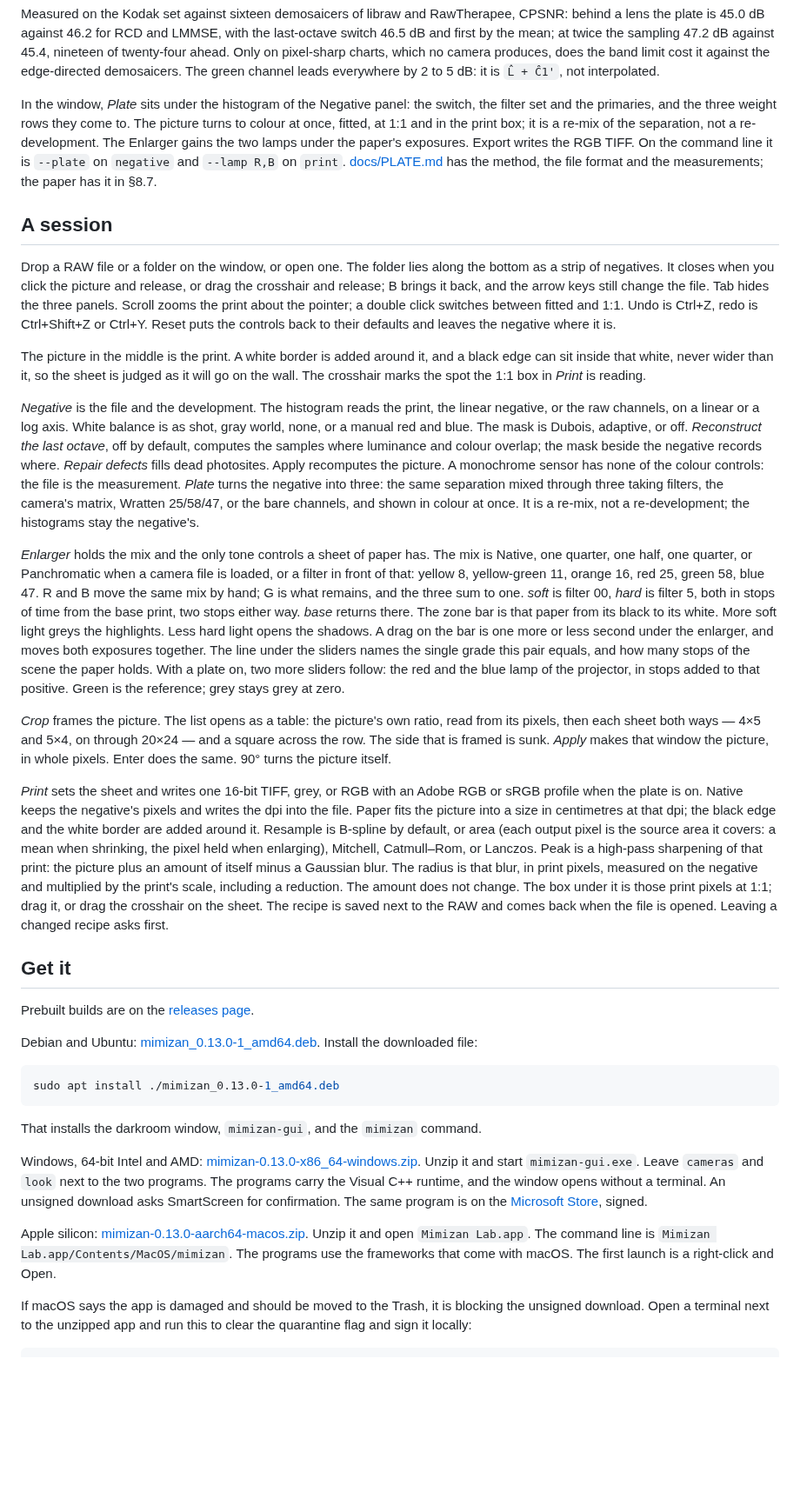
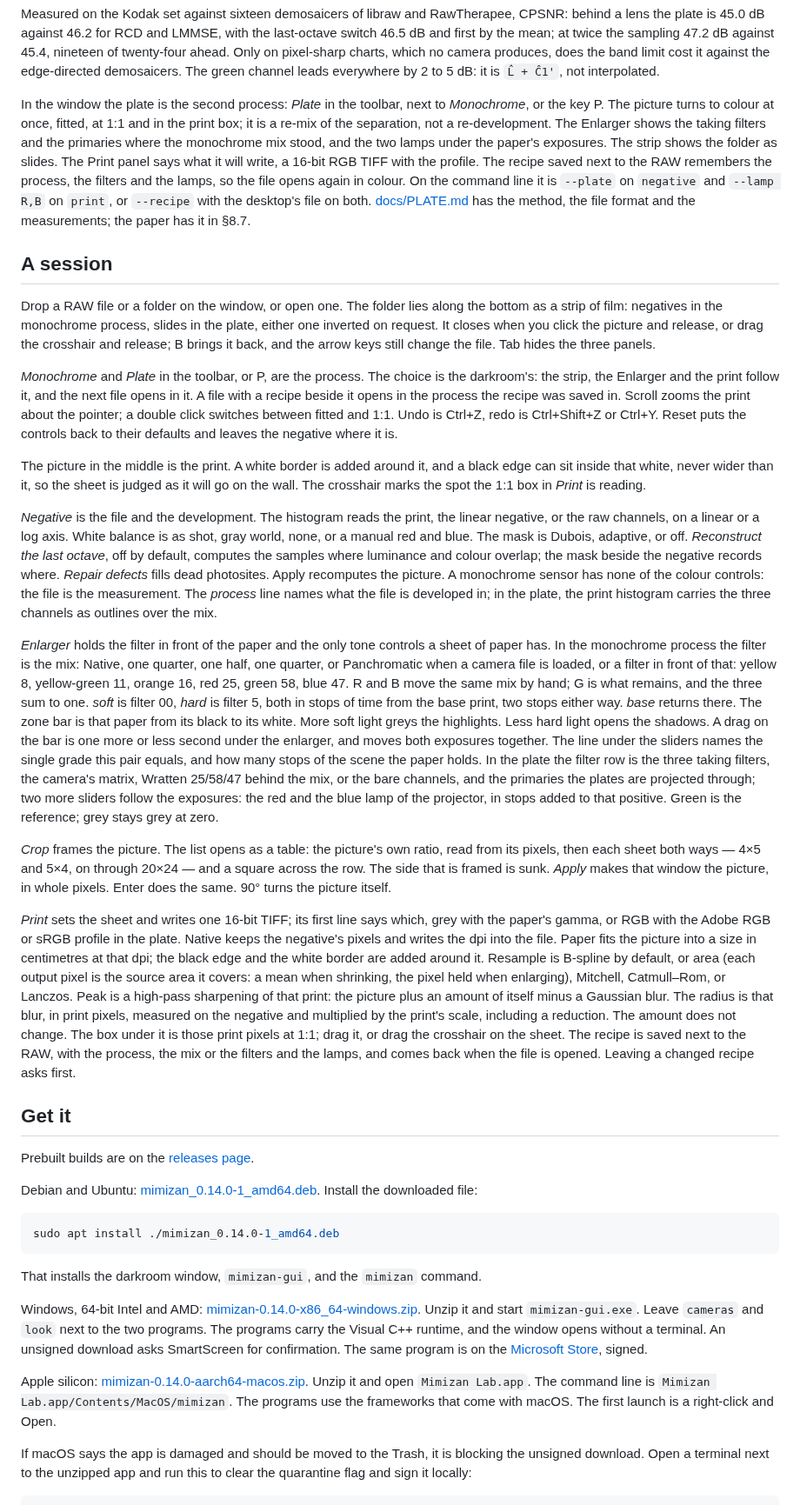
Before and after one commit to Draganito/mimizan, a Markdown page: README.md, the part around one of its changes. Shown at 87% size. GitHub-like rendering; blank space fills up the shorter version.

````diff
--- a/README.md
+++ b/README.md
@@ -72,37 +78,39 @@ The negative is written as one grey TIFF with the three frames stacked, blue, gr
 
 Measured on the Kodak set against sixteen demosaicers of libraw and RawTherapee, CPSNR: behind a lens the plate is 45.0 dB against 46.2 for RCD and LMMSE, with the last-octave switch 46.5 dB and first by the mean; at twice the sampling 47.2 dB against 45.4, nineteen of twenty-four ahead. Only on pixel-sharp charts, which no camera produces, does the band limit cost it against the edge-directed demosaicers. The green channel leads everywhere by 2 to 5 dB: it is `L̂ + Ĉ1'`, not interpolated.
 
-In the window, *Plate* sits under the histogram of the Negative panel: the switch, the filter set and the primaries, and the three weight rows they come to. The picture turns to colour at once, fitted, at 1:1 and in the print box; it is a re-mix of the separation, not a re-development. The Enlarger gains the two lamps under the paper's exposures. Export writes the RGB TIFF. On the command line it is `--plate` on `negative` and `--lamp R,B` on `print`. [docs/PLATE.md](docs/PLATE.md) has the method, the file format and the measurements; the paper has it in §8.7.
+In the window the plate is the second process: *Plate* in the toolbar, next to *Monochrome*, or the key P. The picture turns to colour at once, fitted, at 1:1 and in the print box; it is a re-mix of the separation, not a re-development. The Enlarger shows the taking filters and the primaries where the monochrome mix stood, and the two lamps under the paper's exposures. The strip shows the folder as slides. The Print panel says what it will write, a 16-bit RGB TIFF with the profile. The recipe saved next to the RAW remembers the process, the filters and the lamps, so the file opens again in colour. On the command line it is `--plate` on `negative` and `--lamp R,B` on `print`, or `--recipe` with the desktop's file on both. [docs/PLATE.md](docs/PLATE.md) has the method, the file format and the measurements; the paper has it in §8.7.
 
 ## A session
 
-Drop a RAW file or a folder on the window, or open one. The folder lies along the bottom as a strip of negatives. It closes when you click the picture and release, or drag the crosshair and release; B brings it back, and the arrow keys still change the file. Tab hides the three panels. Scroll zooms the print about the pointer; a double click switches between fitted and 1:1. Undo is Ctrl+Z, redo is Ctrl+Shift+Z or Ctrl+Y. Reset puts the controls back to their defaults and leaves the negative where it is.
+Drop a RAW file or a folder on the window, or open one. The folder lies along the bottom as a strip of film: negatives in the monochrome process, slides in the plate, either one inverted on request. It closes when you click the picture and release, or drag the crosshair and release; B brings it back, and the arrow keys still change the file. Tab hides the three panels.
+
+*Monochrome* and *Plate* in the toolbar, or P, are the process. The choice is the darkroom's: the strip, the Enlarger and the print follow it, and the next file opens in it. A file with a recipe beside it opens in the process the recipe was saved in. Scroll zooms the print about the pointer; a double click switches between fitted and 1:1. Undo is Ctrl+Z, redo is Ctrl+Shift+Z or Ctrl+Y. Reset puts the controls back to their defaults and leaves the negative where it is.
 
 The picture in the middle is the print. A white border is added around it, and a black edge can sit inside that white, never wider than it, so the sheet is judged as it will go on the wall. The crosshair marks the spot the 1:1 box in *Print* is reading.
 
-*Negative* is the file and the development. The histogram reads the print, the linear negative, or the raw channels, on a linear or a log axis. White balance is as shot, gray world, none, or a manual red and blue. The mask is Dubois, adaptive, or off. *Reconstruct the last octave*, off by default, computes the samples where luminance and colour overlap; the mask beside the negative records where. *Repair defects* fills dead photosites. Apply recomputes the picture. A monochrome sensor has none of the colour controls: the file is the measurement. *Plate* turns the negative into three: the same separation mixed through three taking filters, the camera's matrix, Wratten 25/58/47, or the bare channels, and shown in colour at once. It is a re-mix, not a re-development; the histograms stay the negative's.
+*Negative* is the file and the development. The histogram reads the print, the linear negative, or the raw channels, on a linear or a log axis. White balance is as shot, gray world, none, or a manual red and blue. The mask is Dubois, adaptive, or off. *Reconstruct the last octave*, off by default, computes the samples where luminance and colour overlap; the mask beside the negative records where. *Repair defects* fills dead photosites. Apply recomputes the picture. A monochrome sensor has none of the colour controls: the file is the measurement. The *process* line names what the file is developed in; in the plate, the print histogram carries the three channels as outlines over the mix.
 
-*Enlarger* holds the mix and the only tone controls a sheet of paper has. The mix is Native, one quarter, one half, one quarter, or Panchromatic when a camera file is loaded, or a filter in front of that: yellow 8, yellow-green 11, orange 16, red 25, green 58, blue 47. R and B move the same mix by hand; G is what remains, and the three sum to one. *soft* is filter 00, *hard* is filter 5, both in stops of time from the base print, two stops either way. *base* returns there. The zone bar is that paper from its black to its white. More soft light greys the highlights. Less hard light opens the shadows. A drag on the bar is one more or less second under the enlarger, and moves both exposures together. The line under the sliders names the single grade this pair equals, and how many stops of the scene the paper holds. With a plate on, two more sliders follow: the red and the blue lamp of the projector, in stops added to that positive. Green is the reference; grey stays grey at zero.
+*Enlarger* holds the filter in front of the paper and the only tone controls a sheet of paper has. In the monochrome process the filter is the mix: Native, one quarter, one half, one quarter, or Panchromatic when a camera file is loaded, or a filter in front of that: yellow 8, yellow-green 11, orange 16, red 25, green 58, blue 47. R and B move the same mix by hand; G is what remains, and the three sum to one. *soft* is filter 00, *hard* is filter 5, both in stops of time from the base print, two stops either way. *base* returns there. The zone bar is that paper from its black to its white. More soft light greys the highlights. Less hard light opens the shadows. A drag on the bar is one more or less second under the enlarger, and moves both exposures together. The line under the sliders names the single grade this pair equals, and how many stops of the scene the paper holds. In the plate the filter row is the three taking filters, the camera's matrix, Wratten 25/58/47 behind the mix, or the bare channels, and the primaries the plates are projected through; two more sliders follow the exposures: the red and the blue lamp of the projector, in stops added to that positive. Green is the reference; grey stays grey at zero.
 
 *Crop* frames the picture. The list opens as a table: the picture's own ratio, read from its pixels, then each sheet both ways — 4×5 and 5×4, on through 20×24 — and a square across the row. The side that is framed is sunk. *Apply* makes that window the picture, in whole pixels. Enter does the same. 90° turns the picture itself.
 
-*Print* sets the sheet and writes one 16-bit TIFF, grey, or RGB with an Adobe RGB or sRGB profile when the plate is on. Native keeps the negative's pixels and writes the dpi into the file. Paper fits the picture into a size in centimetres at that dpi; the black edge and the white border are added around it. Resample is B-spline by default, or area (each output pixel is the source area it covers: a mean when shrinking, the pixel held when enlarging), Mitchell, Catmull–Rom, or Lanczos. Peak is a high-pass sharpening of that print: the picture plus an amount of itself minus a Gaussian blur. The radius is that blur, in print pixels, measured on the negative and multiplied by the print's scale, including a reduction. The amount does not change. The box under it is those print pixels at 1:1; drag it, or drag the crosshair on the sheet. The recipe is saved next to the RAW and comes back when the file is opened. Leaving a changed recipe asks first.
+*Print* sets the sheet and writes one 16-bit TIFF; its first line says which, grey with the paper's gamma, or RGB with the Adobe RGB or sRGB profile in the plate. Native keeps the negative's pixels and writes the dpi into the file. Paper fits the picture into a size in centimetres at that dpi; the black edge and the white border are added around it. Resample is B-spline by default, or area (each output pixel is the source area it covers: a mean when shrinking, the pixel held when enlarging), Mitchell, Catmull–Rom, or Lanczos. Peak is a high-pass sharpening of that print: the picture plus an amount of itself minus a Gaussian blur. The radius is that blur, in print pixels, measured on the negative and multiplied by the print's scale, including a reduction. The amount does not change. The box under it is those print pixels at 1:1; drag it, or drag the crosshair on the sheet. The recipe is saved next to the RAW, with the process, the mix or the filters and the lamps, and comes back when the file is opened. Leaving a changed recipe asks first.
 
 ## Get it
 
 Prebuilt builds are on the [releases page](https://github.com/Draganito/mimizan/releases).
 
-Debian and Ubuntu: [mimizan_0.13.0-1_amd64.deb](https://github.com/Draganito/mimizan/releases/download/v0.13.0/mimizan_0.13.0-1_amd64.deb). Install the downloaded file:
+Debian and Ubuntu: [mimizan_0.14.0-1_amd64.deb](https://github.com/Draganito/mimizan/releases/download/v0.14.0/mimizan_0.14.0-1_amd64.deb). Install the downloaded file:
 
 ```bash
-sudo apt install ./mimizan_0.13.0-1_amd64.deb
+sudo apt install ./mimizan_0.14.0-1_amd64.deb
 ```
 
 That installs the darkroom window, `mimizan-gui`, and the `mimizan` command.
 
-Windows, 64-bit Intel and AMD: [mimizan-0.13.0-x86_64-windows.zip](https://github.com/Draganito/mimizan/releases/download/v0.13.0/mimizan-0.13.0-x86_64-windows.zip). Unzip it and start `mimizan-gui.exe`. Leave `cameras` and `look` next to the two programs. The programs carry the Visual C++ runtime, and the window opens without a terminal. An unsigned download asks SmartScreen for confirmation. The same program is on the [Microsoft Store](https://apps.microsoft.com/detail/9ph4p5qb18z5), signed.
+Windows, 64-bit Intel and AMD: [mimizan-0.14.0-x86_64-windows.zip](https://github.com/Draganito/mimizan/releases/download/v0.14.0/mimizan-0.14.0-x86_64-windows.zip). Unzip it and start `mimizan-gui.exe`. Leave `cameras` and `look` next to the two programs. The programs carry the Visual C++ runtime, and the window opens without a terminal. An unsigned download asks SmartScreen for confirmation. The same program is on the [Microsoft Store](https://apps.microsoft.com/detail/9ph4p5qb18z5), signed.
 
-Apple silicon: [mimizan-0.13.0-aarch64-macos.zip](https://github.com/Draganito/mimizan/releases/download/v0.13.0/mimizan-0.13.0-aarch64-macos.zip). Unzip it and open `Mimizan Lab.app`. The command line is `Mimizan Lab.app/Contents/MacOS/mimizan`. The programs use the frameworks that come with macOS. The first launch is a right-click and Open.
+Apple silicon: [mimizan-0.14.0-aarch64-macos.zip](https://github.com/Draganito/mimizan/releases/download/v0.14.0/mimizan-0.14.0-aarch64-macos.zip). Unzip it and open `Mimizan Lab.app`. The command line is `Mimizan Lab.app/Contents/MacOS/mimizan`. The programs use the frameworks that come with macOS. The first launch is a right-click and Open.
 
 If macOS says the app is damaged and should be moved to the Trash, it is blocking the unsigned download. Open a terminal next to the unzipped app and run this to clear the quarantine flag and sign it locally:
 
````
Also changed, not shown: other parts of README.md (+20 -7 lines), docs/PAPER.md (+10 -5 lines), docs/PLATE.md (+16 -11 lines), docs/gui.jpg, 7 other files.
